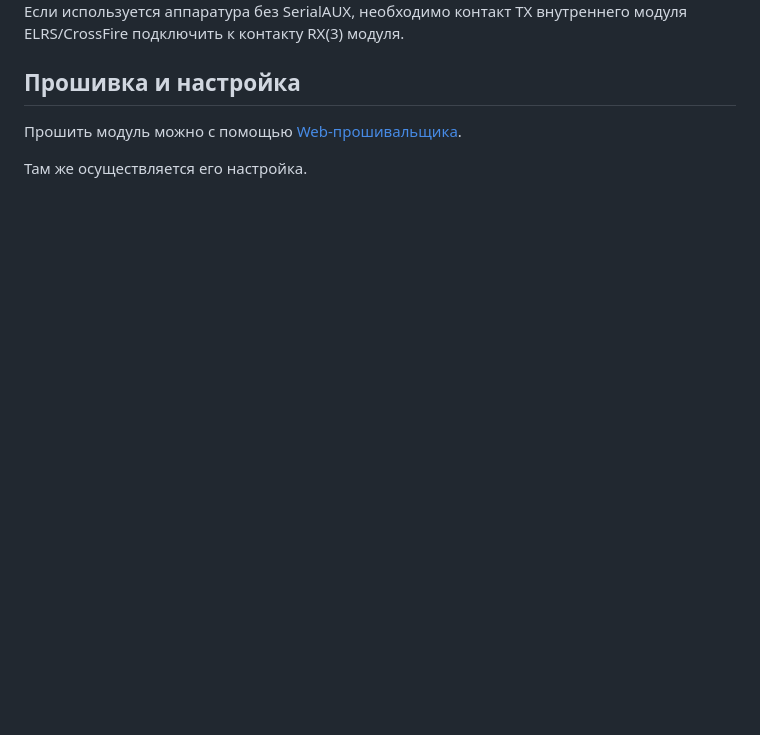
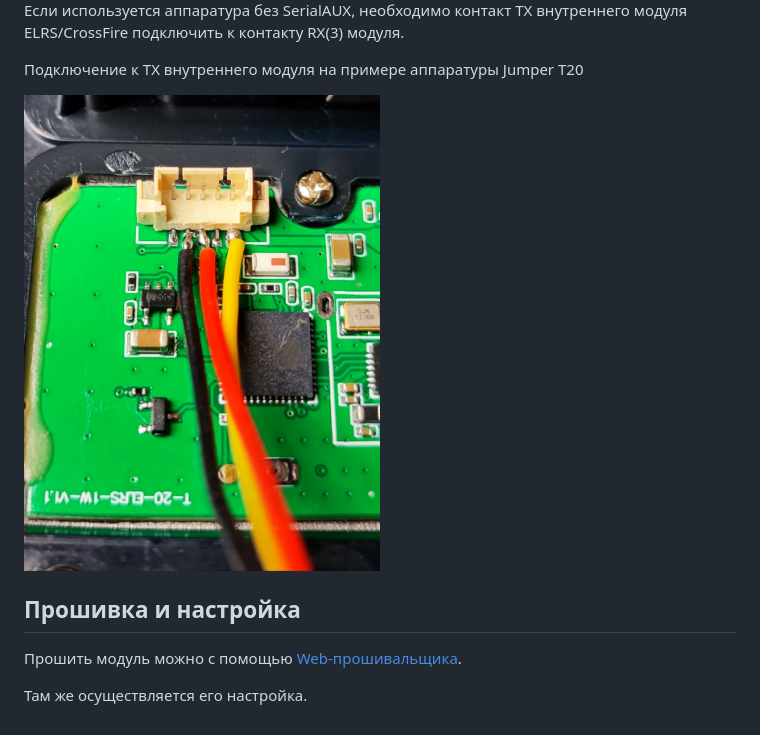
Before and after one commit to BushlanovDev/ble-telemetry-lite, a Markdown page: README.md, the part around the change. GitHub-like rendering; pictures changed too: images/esp32-c3-supermini_to_jumper-t20.jpg (added); blank space fills up the shorter version.

Commit message:
Update README.md and Web interface

```diff
--- a/README.md
+++ b/README.md
@@ -34,6 +34,10 @@
 
 Если используется аппаратура без SerialAUX, необходимо контакт TX внутреннего модуля ELRS/CrossFire подключить к контакту RX(3) модуля.
 
+Подключение к TX внутреннего модуля на примере аппаратуры Jumper T20
+
+<img src="https://github.com/BushlanovDev/ble-telemetry-lite/blob/main/images/esp32-c3-supermini_to_jumper-t20.jpg?raw=true" width="50%" alt="Подключение к TX внутреннего модуля на примере аппаратуры Jumper T2" title="Подключение к TX внутреннего модуля на примере аппаратуры Jumper T2t" />
+
 ## Прошивка и настройка
 
 Прошить модуль можно с помощью [Web-прошивальщика](https://configurator.skydevices.ru).
```
Also changed, not shown: 1 other file.
